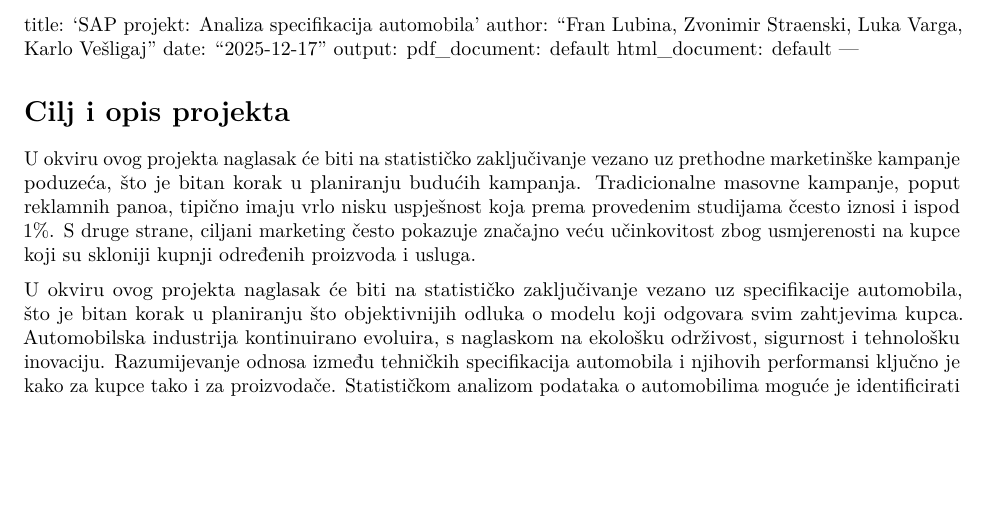
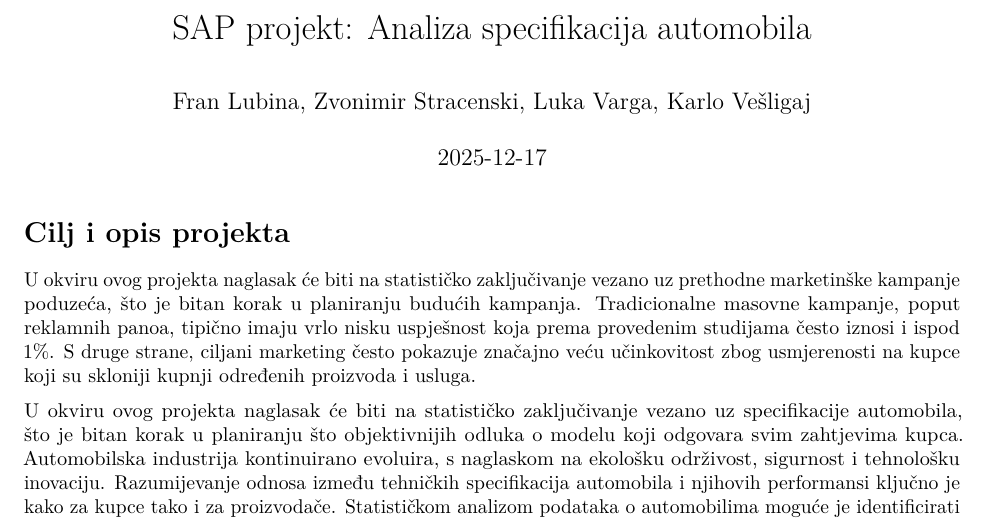
Before and after one commit to zvonimir-stracenski/sap_lab, an R Markdown document (prvi_zadatak.Rmd): part of page 1 of 4, cut so that both start at the same text, the shorter picture padded with empty space. Rendered offline with R 4.5, knitr and Pandoc, then LaTeX, with nearby package versions.

Commit message:
Ispravak imena

````diff
--- a/prvi_zadatak.Rmd
+++ b/prvi_zadatak.Rmd
@@ -1,10 +1,6 @@
----
-output:
-  pdf_document: default
-  html_document: default
 ---
 title: 'SAP projekt: Analiza specifikacija automobila'
-author: "Fran Lubina, Zvonimir Straenski, Luka Varga, Karlo Vešligaj"
+author: "Fran Lubina, Zvonimir Stracenski, Luka Varga, Karlo Vešligaj"
 date: "`r Sys.Date()`"
 output:
   pdf_document: default
@@ -16,12 +12,10 @@ knitr::opts_chunk$set(echo = TRUE)
 ```
 # Cilj i opis projekta
 
-U okviru ovog projekta naglasak će biti na statističko zaključivanje vezano uz prethodne marketinške kampanje poduzeća, što je bitan korak u planiranju budućih kampanja. Tradicionalne masovne kampanje, poput reklamnih panoa, tipično imaju vrlo nisku uspješnost koja prema provedenim studijama čcesto iznosi i ispod 1%. S druge strane, ciljani marketing često pokazuje značajno veću učinkovitost zbog usmjerenosti na kupce koji su skloniji kupnji određenih proizvoda
-i usluga.
+U okviru ovog projekta naglasak će biti na statističko zaključivanje vezano uz prethodne marketinške kampanje poduzeća, što je bitan korak u planiranju budućih kampanja. Tradicionalne masovne kampanje, poput reklamnih panoa, tipično imaju vrlo nisku uspješnost koja prema provedenim studijama često iznosi i ispod 1%. S druge strane, ciljani marketing često pokazuje značajno veću učinkovitost zbog usmjerenosti na kupce koji su skloniji kupnji određenih proizvoda i usluga.
 
 U okviru ovog projekta naglasak će biti na statističko zaključivanje vezano uz specifikacije automobila, što je bitan korak u planiranju što objektivnijih odluka o modelu koji odgovara svim zahtjevima kupca. Automobilska industrija kontinuirano evoluira, s naglaskom na ekološku održivost, sigurnost i tehnološku inovaciju. Razumijevanje odnosa između tehničkih specifikacija automobila i njihovih performansi ključno je kako za kupce tako i za proizvodače.
-Statističkom analizom podataka o automobilima moguće je identificirati ključne faktore koji utječu na cijenu,
-potrošnju goriva, i ukupne performanse vozila.
+Statističkom analizom podataka o automobilima moguće je identificirati ključne faktore koji utječu na cijenu, potrošnju goriva, i ukupne performanse vozila.
 
 ```{r echo=F, error=FALSE, warning=FALSE, message=FALSE}
 #učitavanje libraryja
````
